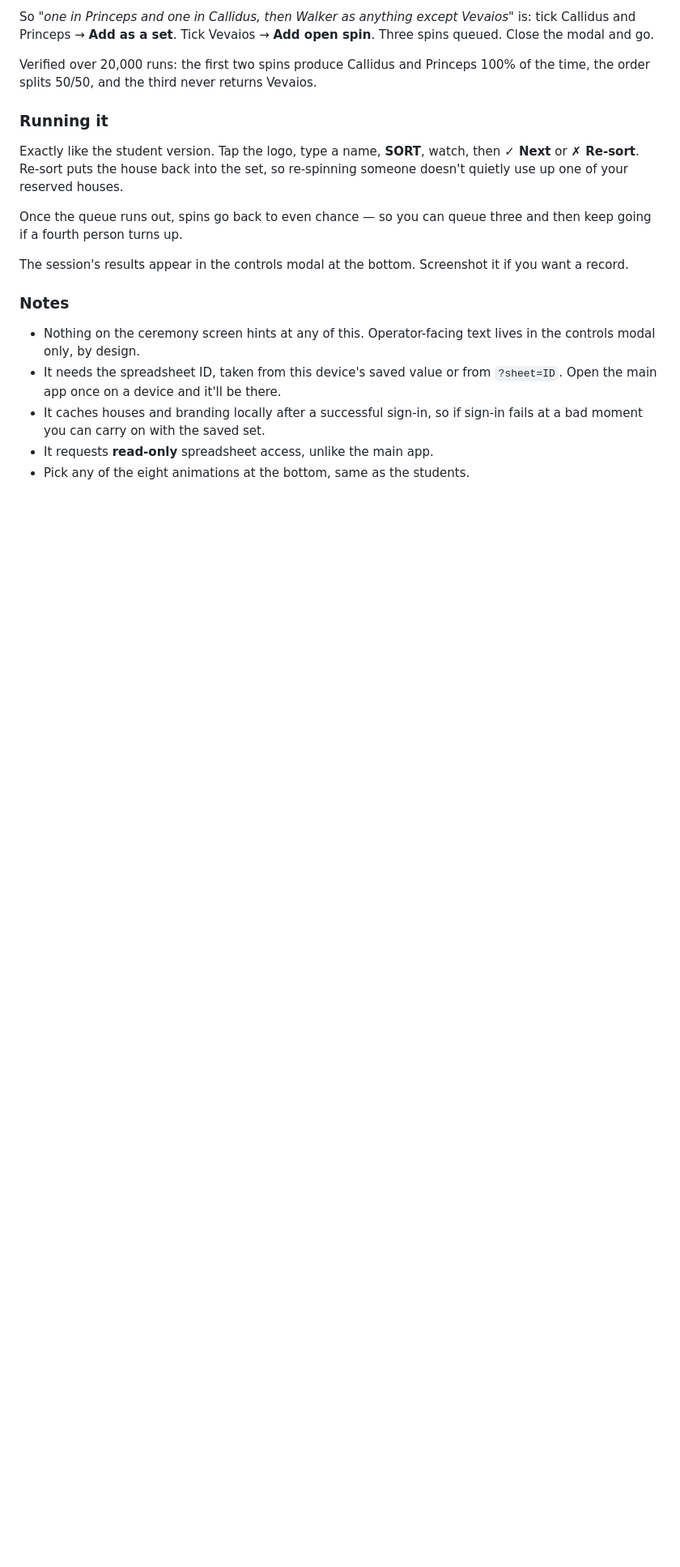
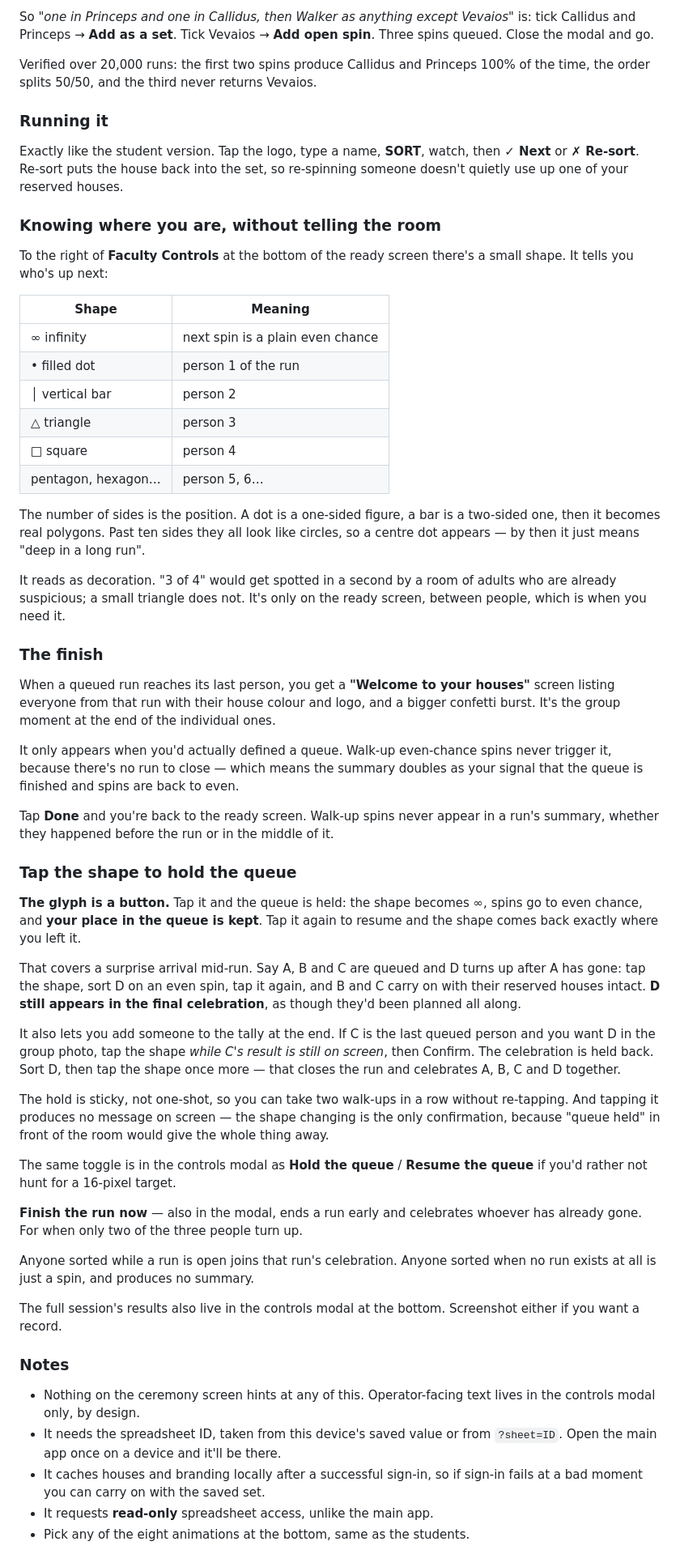
Before and after one commit to misterwilson37/sortingwheel, a Markdown page: README.md, the part around one of its changes. Shown at 81% size. GitHub-like rendering; blank space fills up the shorter version.

Commit message:
Update README.md 1.9.0

```diff
--- a/README.md
+++ b/README.md
@@ -558,11 +559,73 @@ Exactly like the student version. Tap the logo, type a name, **SORT**, watch,
 then **✓ Next** or **✗ Re-sort**. Re-sort puts the house back into the set, so
 re-spinning someone doesn't quietly use up one of your reserved houses.
 
-Once the queue runs out, spins go back to even chance — so you can queue three
-and then keep going if a fourth person turns up.
+### Knowing where you are, without telling the room
 
-The session's results appear in the controls modal at the bottom. Screenshot it
-if you want a record.
+To the right of **Faculty Controls** at the bottom of the ready screen there's a
+small shape. It tells you who's up next:
+
+| Shape | Meaning |
+|---|---|
+| &infin; infinity | next spin is a plain even chance |
+| &bull; filled dot | person 1 of the run |
+| &#9474; vertical bar | person 2 |
+| &#9651; triangle | person 3 |
+| &#9633; square | person 4 |
+| pentagon, hexagon&hellip; | person 5, 6&hellip; |
+
+The number of sides is the position. A dot is a one-sided figure, a bar is a
+two-sided one, then it becomes real polygons. Past ten sides they all look like
+circles, so a centre dot appears — by then it just means "deep in a long run".
+
+It reads as decoration. "3 of 4" would get spotted in a second by a room of
+adults who are already suspicious; a small triangle does not. It's only on the
+ready screen, between people, which is when you need it.
+
+### The finish
+
+When a queued run reaches its last person, you get a **"Welcome to your houses"**
+screen listing everyone from that run with their house colour and logo, and a
+bigger confetti burst. It's the group moment at the end of the individual ones.
+
+It only appears when you'd actually defined a queue. Walk-up even-chance spins
+never trigger it, because there's no run to close — which means the summary
+doubles as your signal that the queue is finished and spins are back to even.
+
+Tap **Done** and you're back to the ready screen. Walk-up spins never appear in
+a run's summary, whether they happened before the run or in the middle of it.
+
+### Tap the shape to hold the queue
+
+**The glyph is a button.** Tap it and the queue is held: the shape becomes
+&infin;, spins go to even chance, and **your place in the queue is kept**. Tap it
+again to resume and the shape comes back exactly where you left it.
+
+That covers a surprise arrival mid-run. Say A, B and C are queued and D turns up
+after A has gone: tap the shape, sort D on an even spin, tap it again, and B and
+C carry on with their reserved houses intact. **D still appears in the final
+celebration**, as though they'd been planned all along.
+
+It also lets you add someone to the tally at the end. If C is the last queued
+person and you want D in the group photo, tap the shape *while C's result is
+still on screen*, then Confirm. The celebration is held back. Sort D, then tap
+the shape once more — that closes the run and celebrates A, B, C and D together.
+
+The hold is sticky, not one-shot, so you can take two walk-ups in a row without
+re-tapping. And tapping it produces no message on screen — the shape changing is
+the only confirmation, because "queue held" in front of the room would give the
+whole thing away.
+
+The same toggle is in the controls modal as **Hold the queue** / **Resume the
+queue** if you'd rather not hunt for a 16-pixel target.
+
+**Finish the run now** — also in the modal, ends a run early and celebrates
+whoever has already gone. For when only two of the three people turn up.
+
+Anyone sorted while a run is open joins that run's celebration. Anyone sorted
+when no run exists at all is just a spin, and produces no summary.
+
+The full session's results also live in the controls modal at the bottom.
+Screenshot either if you want a record.
 
 ### Notes
 
```
Also changed, not shown: other parts of README.md (+9 -8 lines).
